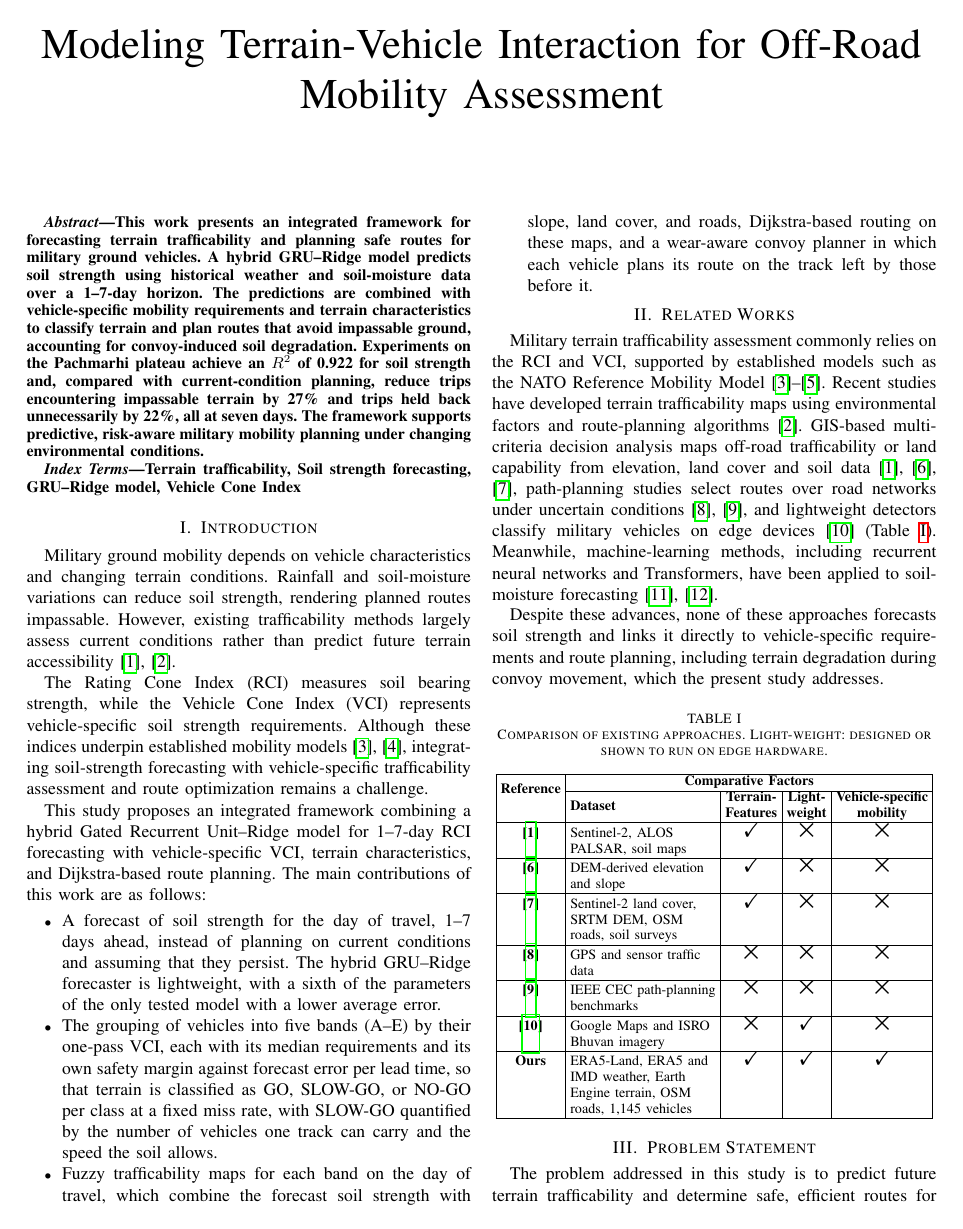
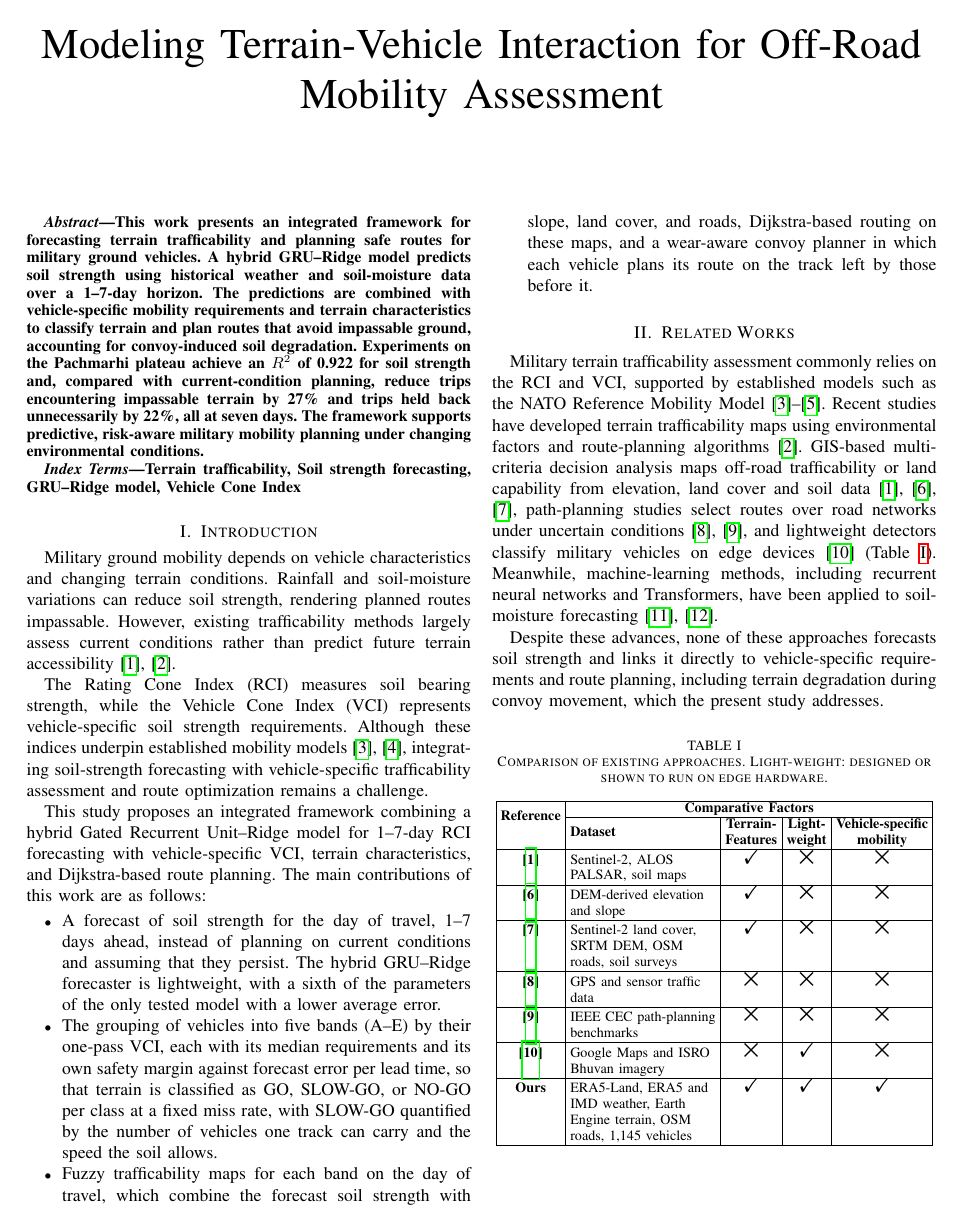
Before and after one commit to Varshith-06/terracast, a LaTeX paper (paper/COMSNETS_2027.tex): page 1 of 6. Compiled offline with pdfLaTeX.

Commit message:
COMSNETS paper: more space above section headings, no section heading stranded at a column bottom

```diff
--- a/paper/COMSNETS_2027.tex
+++ b/paper/COMSNETS_2027.tex
@@ -36,6 +36,13 @@
 \usepgfplotslibrary{groupplots}
 \def\BibTeX{{\rm B\kern-.05em{\sc i\kern-.025em b}\kern-.08em
     T\kern-.1667em\lower.7ex\hbox{\sc e}\kern-.125em\lower.7ex\hbox{\sc x}}}
+% a little more space above section headings than the conference default (1.5ex), and a
+% heading with room for under about four lines below it starts at the top of the next column
+\usepackage{needspace}
+\makeatletter
+\def\section{\needspace{7\baselineskip}\@startsection{section}{1}{\z@}{2.5ex plus 1ex minus 0.5ex}%
+{0.7ex plus 1ex minus 0ex}{\normalfont\normalsize\centering\scshape}}
+\makeatother
 \begin{document}
 
 \title{Modeling Terrain-Vehicle Interaction for Off-Road Mobility Assessment}
```
